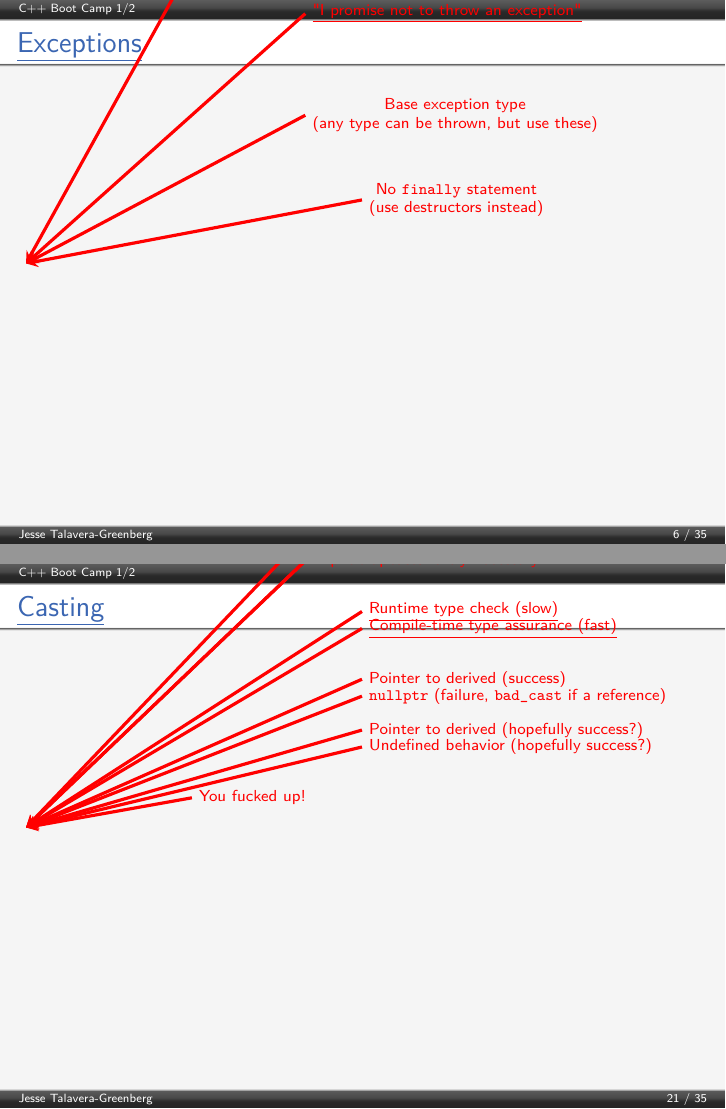
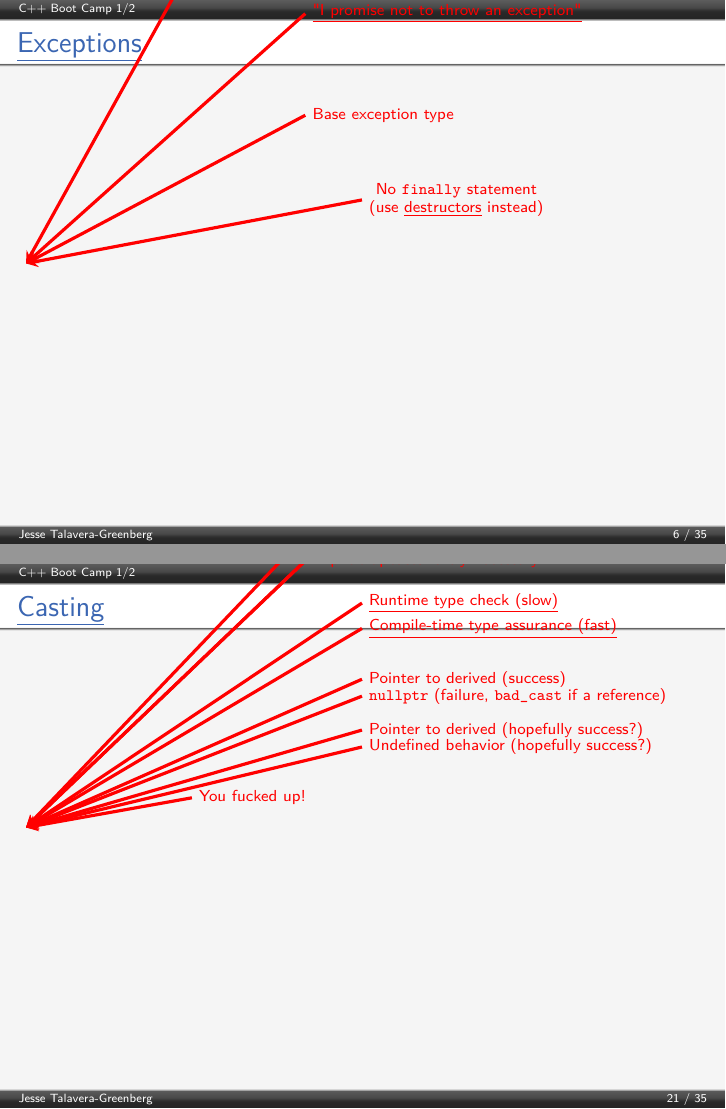
Before and after one commit to JesseTG/CPP-Boot-Camp, LaTeX slides (part-1.tex): pages 6 and 21 of 35, joined at a grey line. Compiled offline with pdfLaTeX.

Commit message:
Clarify some wording and positioning

```diff
--- a/part-1.tex
+++ b/part-1.tex
@@ -150,8 +150,8 @@
   \begin{tikzpicture}[callout]
     \draw (4cm, 24em) node  {Contains exception-handling functionality} -> \refer{except_header};
     \draw (5cm, 15em) node  {\cppref{language/noexcept_spec}{"I promise not to throw an exception"}} -> \refer{except_noexcept};
-    \draw (5cm, 9em) node  {Base exception type\\(any type can be thrown, but use these)} -> \refer{except_type};
-    \draw (6cm, 4em) node  {No \verb|finally| statement\\(use destructors instead)} -> \refer{except_nofinally};
+    \draw (5cm, 9em) node  {Base exception type} -> \refer{except_type};
+    \draw (6cm, 4em) node  {No \verb|finally| statement\\(use \cppref{language/destructor}{destructors} instead)} -> \refer{except_nofinally};
   \end{tikzpicture}
 \end{frame}
 
@@ -469,7 +469,7 @@
     \draw (6cm, 21em) node  {Polymorphism must be through\\pointers or references} -> \refer{cast_poly};
     \draw (5cm, 16em) node  {Explicit upcasts rarely necessary} -> \refer{cast_upcast_a};
     \draw (5cm, 16em) -> \refer{cast_upcast_b};
-    \draw (6cm, 13em) node  {\cppref{language/dynamic_cast}{Runtime type check (slow)}} -> \refer{cast_dynamic};
+    \draw (6cm, 13.5em) node  {\cppref{language/dynamic_cast}{Runtime type check (slow)}} -> \refer{cast_dynamic};
     \draw (6cm, 12em) node  {\cppref{language/static_cast}{Compile-time type assurance (fast)}} -> \refer{cast_static};
     \draw (6cm, 9em) node  {Pointer to derived (success)} -> \refer{cast_dynamic_pass};
     \draw (6cm, 8em) node  {\verb|nullptr| (failure, \verb|bad_cast| if a reference)} -> \refer{cast_dynamic_fail};
```
Also changed, not shown: 1 other file.
